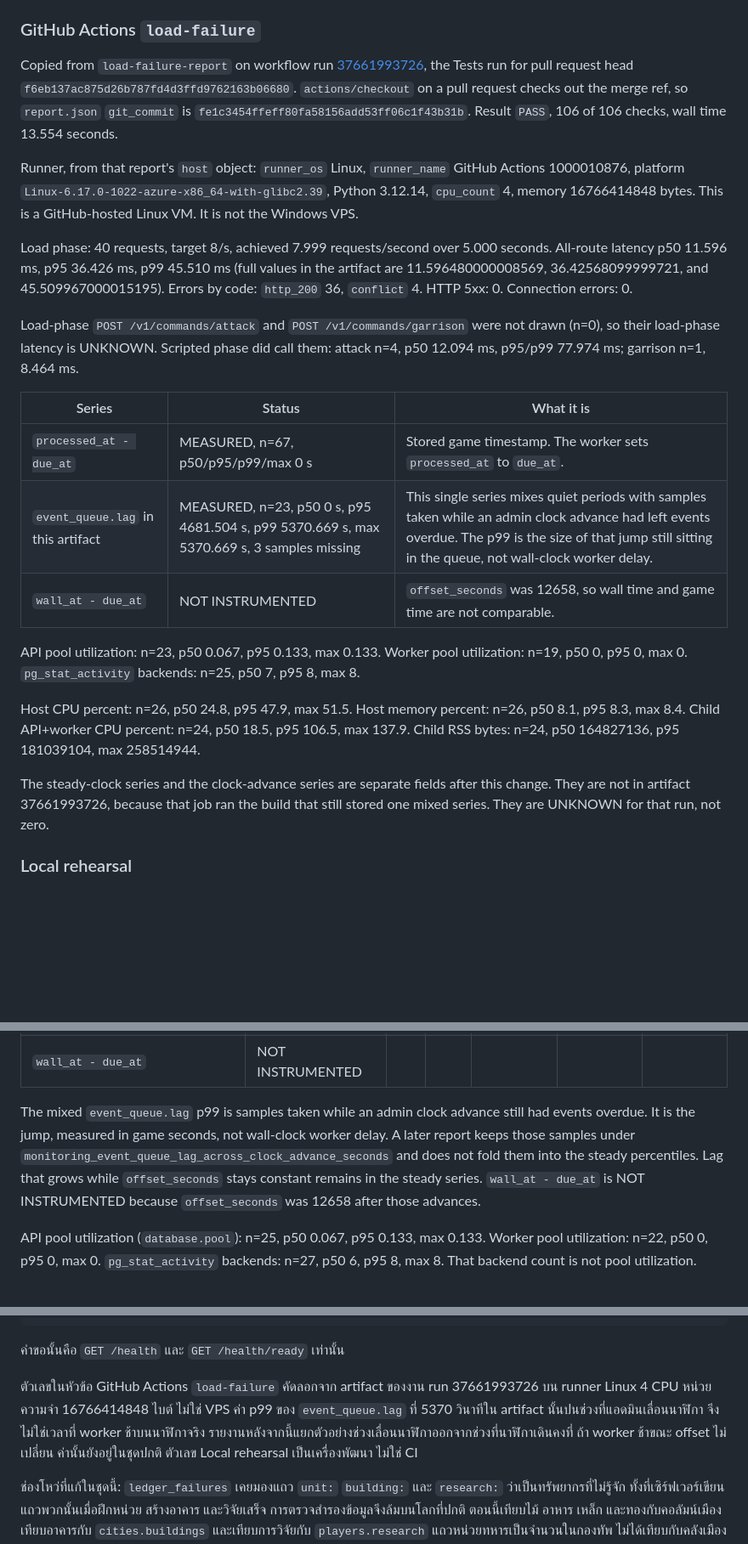
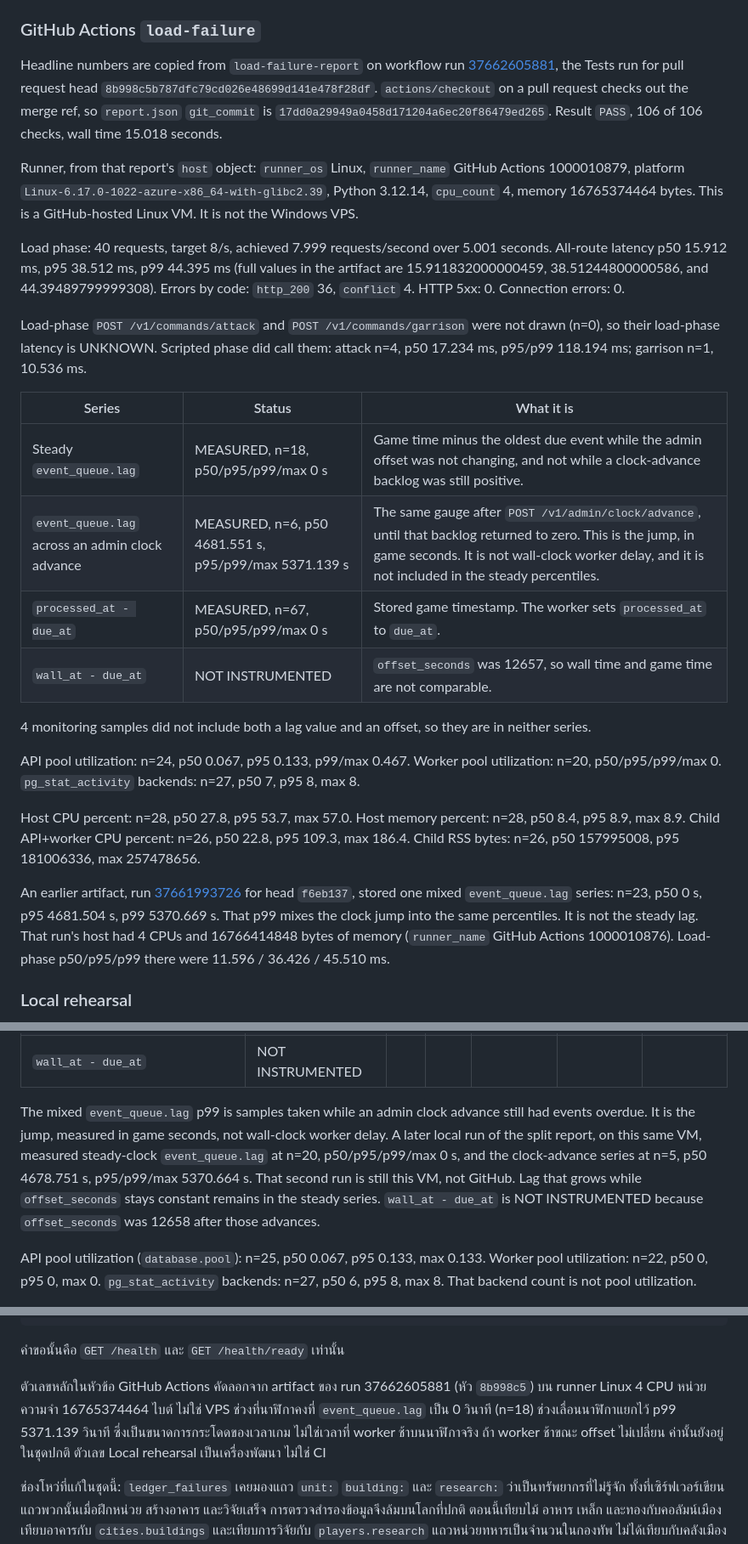
Before and after one commit to nustanakritwithai/Server-Manager-, a Markdown page: docs/LOAD_FAILURE.md, 3 parts joined by grey strips. Shown at 85% size. Drawn GitHub-style; blank space fills up the shorter version.

Commit message:
Record the GitHub runner measurements from the split lag report.
The headline figures are from load-failure-report on run 37662605881. Steady event_queue.lag stays at 0 seconds. Samples taken across an admin clock advance are listed separately and are not described as worker delay.

Co-authored-by: nustanakritwithai <nustanakritwithai@users.noreply.github.com>

```diff
--- a/docs/LOAD_FAILURE.md
+++ b/docs/LOAD_FAILURE.md
@@ -100,25 +100,28 @@ The runner specs in the CI subsection are the `host` object from that job's `rep
 
 ### GitHub Actions `load-failure`
 
-Copied from `load-failure-report` on workflow run [37661993726](https://github.com/nustanakritwithai/Server-Manager-/actions/runs/37661993726), the Tests run for pull request head `f6eb137ac875d26b787fd4d3ffd9762163b06680`. `actions/checkout` on a pull request checks out the merge ref, so `report.json` `git_commit` is `fe1c3454ffeff80fa58156add53ff06c1f43b31b`. Result `PASS`, 106 of 106 checks, wall time 13.554 seconds.
+Headline numbers are copied from `load-failure-report` on workflow run [37662605881](https://github.com/nustanakritwithai/Server-Manager-/actions/runs/37662605881), the Tests run for pull request head `8b998c5b787dfc79cd026e48699d141e478f28df`. `actions/checkout` on a pull request checks out the merge ref, so `report.json` `git_commit` is `17dd0a29949a0458d171204a6ec20f86479ed265`. Result `PASS`, 106 of 106 checks, wall time 15.018 seconds.
 
-Runner, from that report's `host` object: `runner_os` Linux, `runner_name` GitHub Actions 1000010876, platform `Linux-6.17.0-1022-azure-x86_64-with-glibc2.39`, Python 3.12.14, `cpu_count` 4, memory 16766414848 bytes. This is a GitHub-hosted Linux VM. It is not the Windows VPS.
+Runner, from that report's `host` object: `runner_os` Linux, `runner_name` GitHub Actions 1000010879, platform `Linux-6.17.0-1022-azure-x86_64-with-glibc2.39`, Python 3.12.14, `cpu_count` 4, memory 16765374464 bytes. This is a GitHub-hosted Linux VM. It is not the Windows VPS.
 
-Load phase: 40 requests, target 8/s, achieved 7.999 requests/second over 5.000 seconds. All-route latency p50 11.596 ms, p95 36.426 ms, p99 45.510 ms (full values in the artifact are 11.596480000008569, 36.42568099999721, and 45.509967000015195). Errors by code: `http_200` 36, `conflict` 4. HTTP 5xx: 0. Connection errors: 0.
+Load phase: 40 requests, target 8/s, achieved 7.999 requests/second over 5.001 seconds. All-route latency p50 15.912 ms, p95 38.512 ms, p99 44.395 ms (full values in the artifact are 15.911832000000459, 38.51244800000586, and 44.39489799999308). Errors by code: `http_200` 36, `conflict` 4. HTTP 5xx: 0. Connection errors: 0.
 
-Load-phase `POST /v1/commands/attack` and `POST /v1/commands/garrison` were not drawn (n=0), so their load-phase latency is UNKNOWN. Scripted phase did call them: attack n=4, p50 12.094 ms, p95/p99 77.974 ms; garrison n=1, 8.464 ms.
+Load-phase `POST /v1/commands/attack` and `POST /v1/commands/garrison` were not drawn (n=0), so their load-phase latency is UNKNOWN. Scripted phase did call them: attack n=4, p50 17.234 ms, p95/p99 118.194 ms; garrison n=1, 10.536 ms.
 
 | Series | Status | What it is |
 | --- | --- | --- |
+| Steady `event_queue.lag` | MEASURED, n=18, p50/p95/p99/max 0 s | Game time minus the oldest due event while the admin offset was not changing, and not while a clock-advance backlog was still positive. |
+| `event_queue.lag` across an admin clock advance | MEASURED, n=6, p50 4681.551 s, p95/p99/max 5371.139 s | The same gauge after `POST /v1/admin/clock/advance`, until that backlog returned to zero. This is the jump, in game seconds. It is not wall-clock worker delay, and it is not included in the steady percentiles. |
 | `processed_at - due_at` | MEASURED, n=67, p50/p95/p99/max 0 s | Stored game timestamp. The worker sets `processed_at` to `due_at`. |
-| `event_queue.lag` in this artifact | MEASURED, n=23, p50 0 s, p95 4681.504 s, p99 5370.669 s, max 5370.669 s, 3 samples missing | This single series mixes quiet periods with samples taken while an admin clock advance had left events overdue. The p99 is the size of that jump still sitting in the queue, not wall-clock worker delay. |
-| `wall_at - due_at` | NOT INSTRUMENTED | `offset_seconds` was 12658, so wall time and game time are not comparable. |
+| `wall_at - due_at` | NOT INSTRUMENTED | `offset_seconds` was 12657, so wall time and game time are not comparable. |
 
-API pool utilization: n=23, p50 0.067, p95 0.133, max 0.133. Worker pool utilization: n=19, p50 0, p95 0, max 0. `pg_stat_activity` backends: n=25, p50 7, p95 8, max 8.
+4 monitoring samples did not include both a lag value and an offset, so they are in neither series.
 
-Host CPU percent: n=26, p50 24.8, p95 47.9, max 51.5. Host memory percent: n=26, p50 8.1, p95 8.3, max 8.4. Child API+worker CPU percent: n=24, p50 18.5, p95 106.5, max 137.9. Child RSS bytes: n=24, p50 164827136, p95 181039104, max 258514944.
+API pool utilization: n=24, p50 0.067, p95 0.133, p99/max 0.467. Worker pool utilization: n=20, p50/p95/p99/max 0. `pg_stat_activity` backends: n=27, p50 7, p95 8, max 8.
 
-The steady-clock series and the clock-advance series are separate fields after this change. They are not in artifact 37661993726, because that job ran the build that still stored one mixed series. They are UNKNOWN for that run, not zero.
+Host CPU percent: n=28, p50 27.8, p95 53.7, max 57.0. Host memory percent: n=28, p50 8.4, p95 8.9, max 8.9. Child API+worker CPU percent: n=26, p50 22.8, p95 109.3, max 186.4. Child RSS bytes: n=26, p50 157995008, p95 181006336, max 257478656.
+
+An earlier artifact, run [37661993726](https://github.com/nustanakritwithai/Server-Manager-/actions/runs/37661993726) for head `f6eb137`, stored one mixed `event_queue.lag` series: n=23, p50 0 s, p95 4681.504 s, p99 5370.669 s. That p99 mixes the clock jump into the same percentiles. It is not the steady lag. That run's host had 4 CPUs and 16766414848 bytes of memory (`runner_name` GitHub Actions 1000010876). Load-phase p50/p95/p99 there were 11.596 / 36.426 / 45.510 ms.
 
 ### Local rehearsal
 
@@ -142,7 +145,7 @@ Worker lag during the whole run, sampled about every 0.4s (25 samples, 3 misses)
 | `event_queue.lag` from monitoring, one mixed series | MEASURED | 25 | 0 s | 4681.068 s | 5370.658 s | 5370.658 s |
 | `wall_at - due_at` | NOT INSTRUMENTED | | | | | |
 
-The mixed `event_queue.lag` p99 is samples taken while an admin clock advance still had events overdue. It is the jump, measured in game seconds, not wall-clock worker delay. A later report keeps those samples under `monitoring_event_queue_lag_across_clock_advance_seconds` and does not fold them into the steady percentiles. Lag that grows while `offset_seconds` stays constant remains in the steady series. `wall_at - due_at` is NOT INSTRUMENTED because `offset_seconds` was 12658 after those advances.
+The mixed `event_queue.lag` p99 is samples taken while an admin clock advance still had events overdue. It is the jump, measured in game seconds, not wall-clock worker delay. A later local run of the split report, on this same VM, measured steady-clock `event_queue.lag` at n=20, p50/p95/p99/max 0 s, and the clock-advance series at n=5, p50 4678.751 s, p95/p99/max 5370.664 s. That second run is still this VM, not GitHub. Lag that grows while `offset_seconds` stays constant remains in the steady series. `wall_at - due_at` is NOT INSTRUMENTED because `offset_seconds` was 12658 after those advances.
 
 API pool utilization (`database.pool`): n=25, p50 0.067, p95 0.133, max 0.133. Worker pool utilization: n=22, p50 0, p95 0, max 0. `pg_stat_activity` backends: n=27, p50 6, p95 8, max 8. That backend count is not pool utilization.
 
@@ -199,6 +202,6 @@ python -m simcore.load probe \
 
 คำขอนั้นคือ `GET /health` และ `GET /health/ready` เท่านั้น
 
-ตัวเลขในหัวข้อ GitHub Actions `load-failure` คัดลอกจาก artifact ของงาน run 37661993726 บน runner Linux 4 CPU หน่วยความจำ 16766414848 ไบต์ ไม่ใช่ VPS ค่า p99 ของ `event_queue.lag` ที่ 5370 วินาทีใน artifact นั้นปนช่วงที่แอดมินเลื่อนนาฬิกา จึงไม่ใช่เวลาที่ worker ช้าบนนาฬิกาจริง รายงานหลังจากนี้แยกตัวอย่างช่วงเลื่อนนาฬิกาออกจากช่วงที่นาฬิกาเดินคงที่ ถ้า worker ช้าขณะ offset ไม่เปลี่ยน ค่านั้นยังอยู่ในชุดปกติ ตัวเลข Local rehearsal เป็นเครื่องพัฒนา ไม่ใช่ CI
+ตัวเลขหลักในหัวข้อ GitHub Actions คัดลอกจาก artifact ของ run 37662605881 (หัว `8b998c5`) บน runner Linux 4 CPU หน่วยความจำ 16765374464 ไบต์ ไม่ใช่ VPS ช่วงที่นาฬิกาคงที่ `event_queue.lag` เป็น 0 วินาที (n=18) ช่วงเลื่อนนาฬิกาแยกไว้ p99 5371.139 วินาที ซึ่งเป็นขนาดการกระโดดของเวลาเกม ไม่ใช่เวลาที่ worker ช้าบนนาฬิกาจริง ถ้า worker ช้าขณะ offset ไม่เปลี่ยน ค่านั้นยังอยู่ในชุดปกติ ตัวเลข Local rehearsal เป็นเครื่องพัฒนา ไม่ใช่ CI
 
 ช่องโหว่ที่แก้ในชุดนี้: `ledger_failures` เคยมองแถว `unit:` `building:` และ `research:` ว่าเป็นทรัพยากรที่ไม่รู้จัก ทั้งที่เซิร์ฟเวอร์เขียนแถวพวกนั้นเมื่อฝึกหน่วย สร้างอาคาร และวิจัยเสร็จ การตรวจสำรองข้อมูลจึงล้มบนโลกที่ปกติ ตอนนี้เทียบไม้ อาหาร เหล็ก และทองกับคอลัมน์เมือง เทียบอาคารกับ `cities.buildings` และเทียบการวิจัยกับ `players.research` แถวหน่วยทหารเป็นจำนวนในกองทัพ ไม่ได้เทียบกับคลังเมือง ไม่มี migration
```
